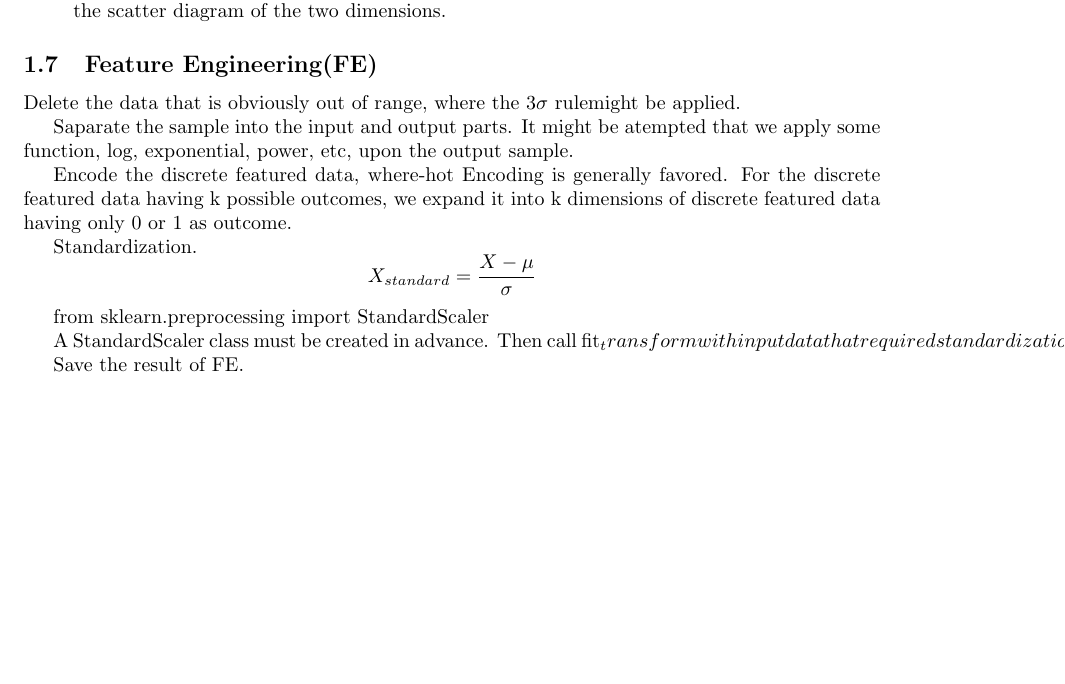
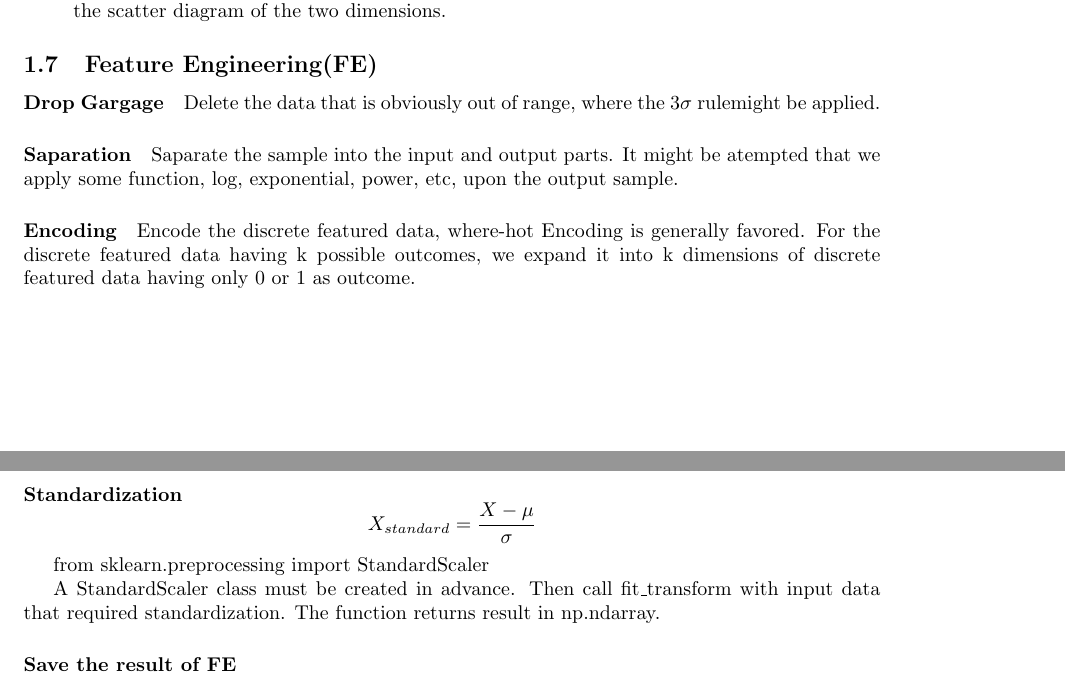
Before and after one commit to Anarion-zuo/AI_Note, a LaTeX document (2LinearRegression/LinregNote.tex): part of page 7 of 7 before the commit and two parts of pages 7 and 8 of 8 after it, the two joined at a grey line, cut so that both start at the same text, the shorter picture padded with empty space. Compiled offline with pdfLaTeX.

Commit message:
commit before bed again

```diff
--- a/2LinearRegression/LinregNote.tex
+++ b/2LinearRegression/LinregNote.tex
@@ -236,21 +236,22 @@ By the time we start, there are some basic things we need to figure out.
 	\item A glimpse of correlations between dimensions. Build the correlation matrix with heat map. For the dimensions that are strongly linearly correlated perceived from the matrix, print out the scatter diagram of the two dimensions.
 \end{enumerate}
 \subsection{Feature Engineering(FE)}
+	\paragraph{Drop Gargage}
 	Delete the data that is obviously out of range, where the $3\sigma$ rulemight be applied.
-
+	\paragraph{Saparation}
 	Saparate the sample into the input and output parts. It might be atempted that we apply some function, log, exponential, power, etc, upon the output sample.
-
+	\paragraph{Encoding}
 	Encode the discrete featured data, where-hot Encoding is generally favored. For the discrete featured data having k possible outcomes, we expand it into k dimensions of discrete featured data having only 0 or 1 as outcome.
 
-	Standardization.
+	\paragraph{Standardization}
 	\begin{displaymath}
 		X_{standard} = \frac{X - \mu}{\sigma}
 	\end{displaymath}
 
 	from sklearn.preprocessing import StandardScaler
 
-	A StandardScaler class must be created in advance. Then call fit_transform with input data that required standardization. The function returns result in np.ndarray.
+	A StandardScaler class must be created in advance. Then call fit\_transform with input data that required standardization. The function returns result in np.ndarray.
 
-	Save the result of FE.
+	\paragraph{Save the result of FE}
 
 \end{document}
```
Also changed, not shown: 2LinearRegression/LinregNote.pdf, 4 other files.
